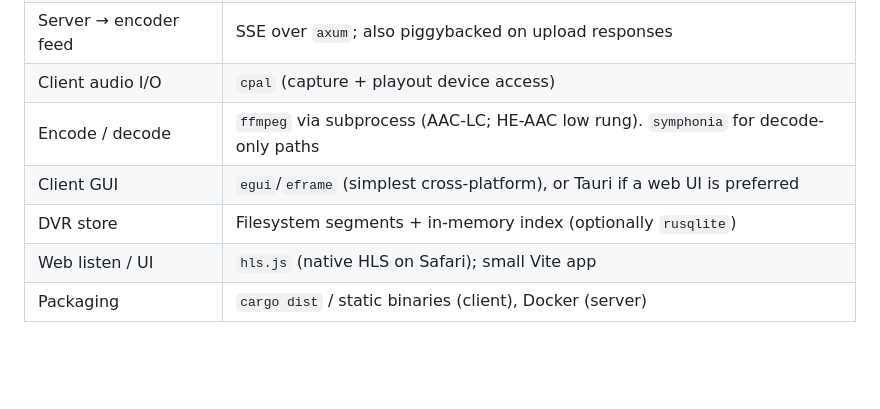
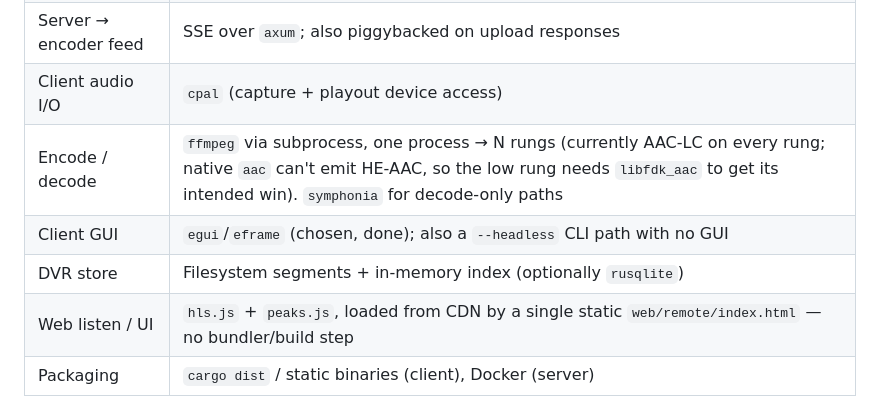
Before and after one commit to Oliwerix/obcast, a Markdown page: CLAUDE.md, the part around one of its changes. Drawn GitHub-style; blank space fills up the shorter version.

```diff
--- a/CLAUDE.md
+++ b/CLAUDE.md
@@ -69,10 +69,10 @@ Chosen for single-binary robustness in the field and one shared type crate acros
 | Server framework   | `axum` (ingest, HLS origin, control REST, WS) + `tower-http`      |
 | Server → encoder feed | SSE over `axum`; also piggybacked on upload responses          |
 | Client audio I/O   | `cpal` (capture + playout device access)                          |
-| Encode / decode    | `ffmpeg` via subprocess (AAC-LC; HE-AAC low rung). `symphonia` for decode-only paths |
-| Client GUI         | `egui`/`eframe` (simplest cross-platform), or Tauri if a web UI is preferred |
+| Encode / decode    | `ffmpeg` via subprocess, one process → N rungs (currently AAC-LC on every rung; native `aac` can't emit HE-AAC, so the low rung needs `libfdk_aac` to get its intended win). `symphonia` for decode-only paths |
+| Client GUI         | `egui`/`eframe` (chosen, done); also a `--headless` CLI path with no GUI |
 | DVR store          | Filesystem segments + in-memory index (optionally `rusqlite`)     |
-| Web listen / UI    | `hls.js` (native HLS on Safari); small Vite app                   |
+| Web listen / UI    | `hls.js` + `peaks.js`, loaded from CDN by a single static `web/remote/index.html` — no bundler/build step |
 | Packaging          | `cargo dist` / static binaries (client), Docker (server)          |
 
 Keep the ingest / control / HLS contracts in `obcast-proto` and `docs/protocol.md` — they are the
```
Also changed, not shown: other parts of CLAUDE.md (+84 -23 lines).
